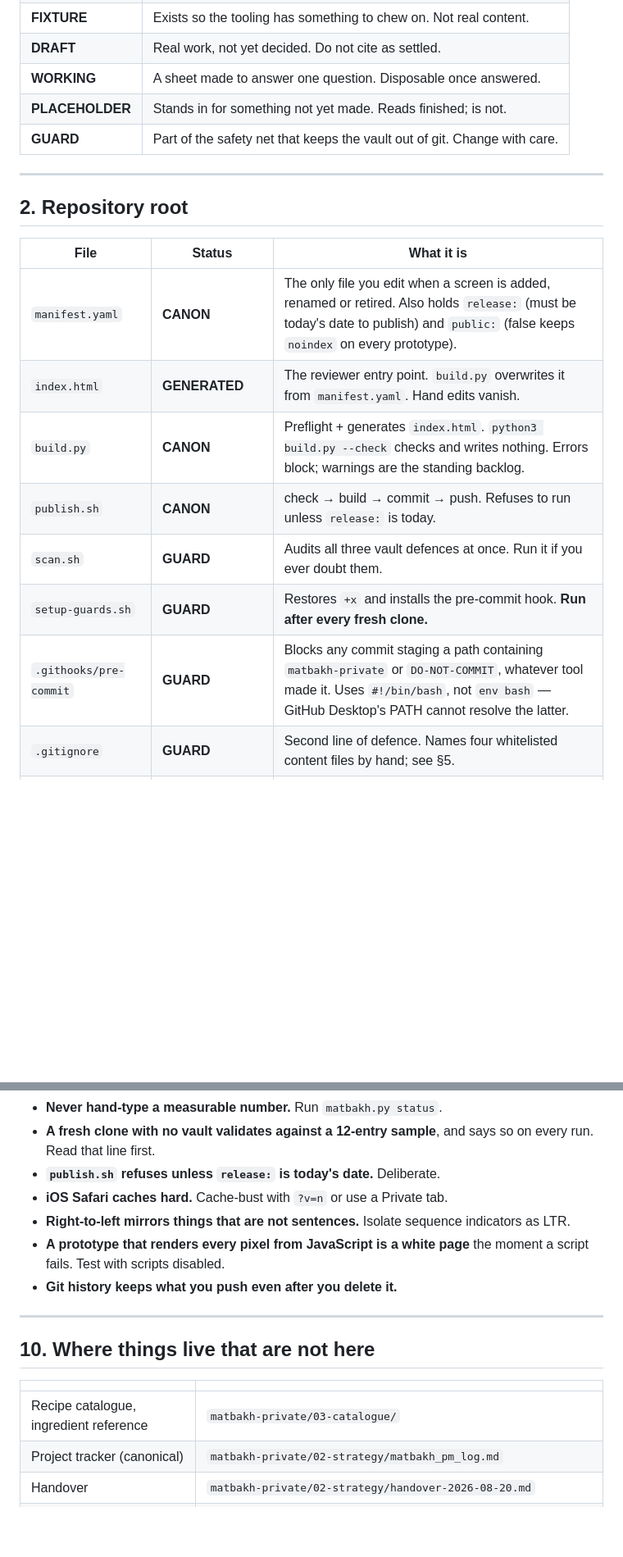
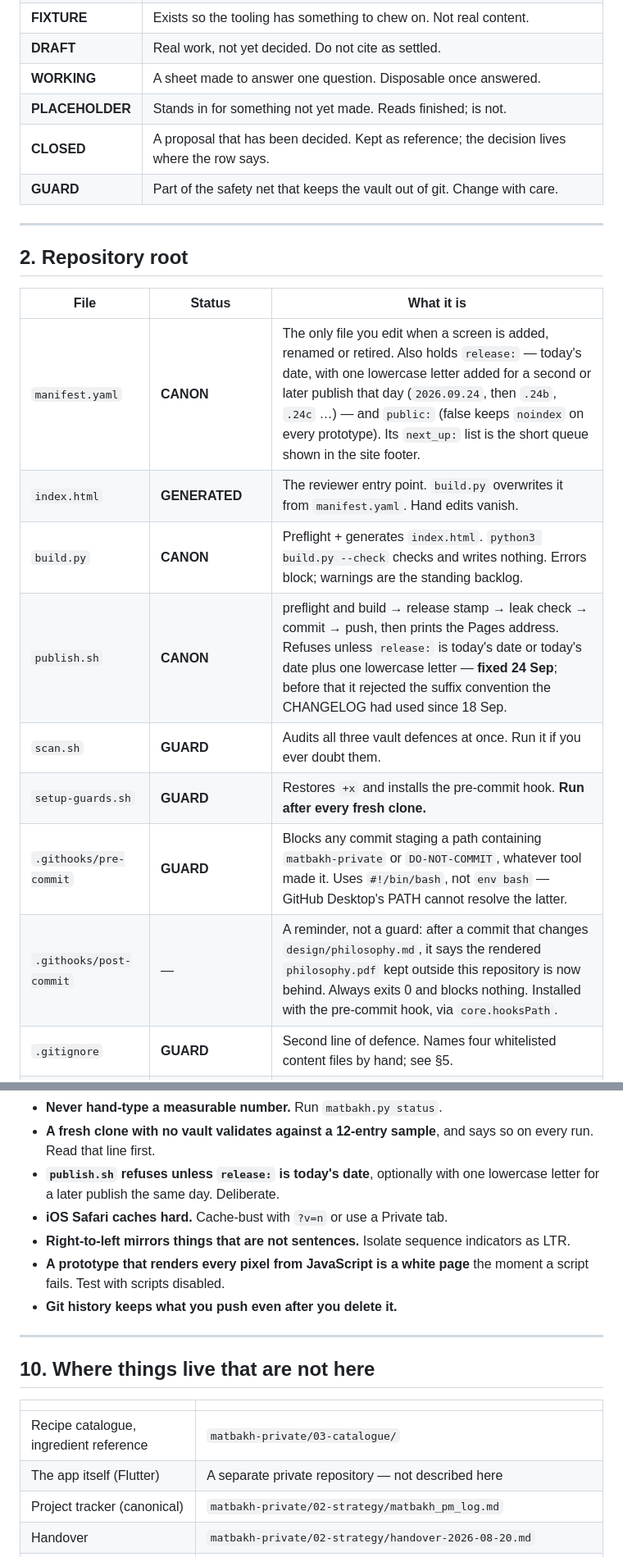
Before and after one commit to ibrahimrd-sys/matbakh-design, a Markdown page: DIRECTORY.md, 2 parts joined by grey strips. Shown at 82% size. GitHub-like rendering; blank space fills up the shorter version.

```diff
--- a/DIRECTORY.md
+++ b/DIRECTORY.md
@@ -32,6 +34,7 @@ Every row below carries one of these. It is the whole point of this document.
 | **DRAFT** | Real work, not yet decided. Do not cite as settled. |
 | **WORKING** | A sheet made to answer one question. Disposable once answered. |
 | **PLACEHOLDER** | Stands in for something not yet made. Reads finished; is not. |
+| **CLOSED** | A proposal that has been decided. Kept as reference; the decision lives where the row says. |
 | **GUARD** | Part of the safety net that keeps the vault out of git. Change with care. |
 
 ---
@@ -40,13 +43,14 @@ Every row below carries one of these. It is the whole point of this document.
 
 | File | Status | What it is |
 |---|---|---|
-| `manifest.yaml` | **CANON** | The only file you edit when a screen is added, renamed or retired. Also holds `release:` (must be today's date to publish) and `public:` (false keeps `noindex` on every prototype). |
+| `manifest.yaml` | **CANON** | The only file you edit when a screen is added, renamed or retired. Also holds `release:` — today's date, with one lowercase letter added for a second or later publish that day (`2026.09.24`, then `.24b`, `.24c` …) — and `public:` (false keeps `noindex` on every prototype). Its `next_up:` list is the short queue shown in the site footer. |
 | `index.html` | **GENERATED** | The reviewer entry point. `build.py` overwrites it from `manifest.yaml`. Hand edits vanish. |
 | `build.py` | **CANON** | Preflight + generates `index.html`. `python3 build.py --check` checks and writes nothing. Errors block; warnings are the standing backlog. |
-| `publish.sh` | **CANON** | check → build → commit → push. Refuses to run unless `release:` is today. |
+| `publish.sh` | **CANON** | preflight and build → release stamp → leak check → commit → push, then prints the Pages address. Refuses unless `release:` is today's date or today's date plus one lowercase letter — **fixed 24 Sep**; before that it rejected the suffix convention the CHANGELOG had used since 18 Sep. |
 | `scan.sh` | **GUARD** | Audits all three vault defences at once. Run it if you ever doubt them. |
 | `setup-guards.sh` | **GUARD** | Restores `+x` and installs the pre-commit hook. **Run after every fresh clone.** |
 | `.githooks/pre-commit` | **GUARD** | Blocks any commit staging a path containing `matbakh-private` or `DO-NOT-COMMIT`, whatever tool made it. Uses `#!/bin/bash`, not `env bash` — GitHub Desktop's PATH cannot resolve the latter. |
+| `.githooks/post-commit` | — | A reminder, not a guard: after a commit that changes `design/philosophy.md`, it says the rendered `philosophy.pdf` kept outside this repository is now behind. Always exits 0 and blocks nothing. Installed with the pre-commit hook, via `core.hooksPath`. |
 | `.gitignore` | **GUARD** | Second line of defence. Names four whitelisted content files by hand; see §5. |
 | `import-screen.sh` | — | Imports a Claude Design export into `prototypes/` with a safe name. |
 | `README.md` | **CANON** | The loop, the preflight table, the reviewer notes. Kept under this name by deliberate exception — GitHub renders only `README.md` as the landing page. See §11. |
@@ -205,7 +212,8 @@ And the standing traps, which no cleanup removes:
 - **Never hand-type a measurable number.** Run `matbakh.py status`.
 - **A fresh clone with no vault validates against a 12-entry sample**, and says
   so on every run. Read that line first.
-- **`publish.sh` refuses unless `release:` is today's date.** Deliberate.
+- **`publish.sh` refuses unless `release:` is today's date**, optionally with one
+  lowercase letter for a later publish the same day. Deliberate.
 - **iOS Safari caches hard.** Cache-bust with `?v=n` or use a Private tab.
 - **Right-to-left mirrors things that are not sentences.** Isolate sequence
   indicators as LTR.
@@ -220,6 +228,7 @@ And the standing traps, which no cleanup removes:
 | | |
 |---|---|
 | Recipe catalogue, ingredient reference | `matbakh-private/03-catalogue/` |
+| The app itself (Flutter) | A separate private repository — not described here |
 | Project tracker (canonical) | `matbakh-private/02-strategy/matbakh_pm_log.md` |
 | Handover | `matbakh-private/02-strategy/handover-2026-08-20.md` |
 | Financials, strategy, research, partners, legal | `matbakh-private/01-` … `07-` |
```
Also changed, not shown: other parts of DIRECTORY.md (+12 -7 lines).
